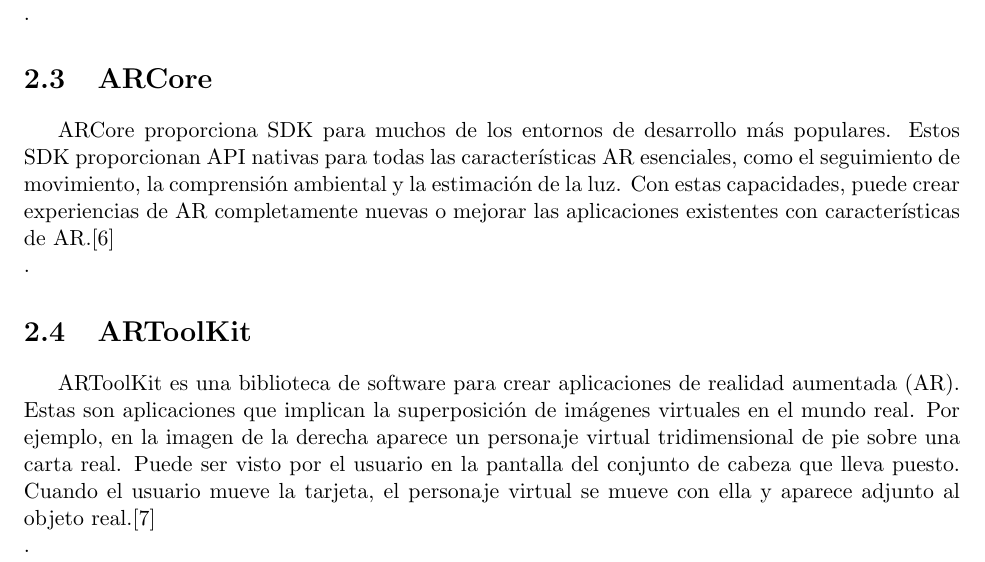
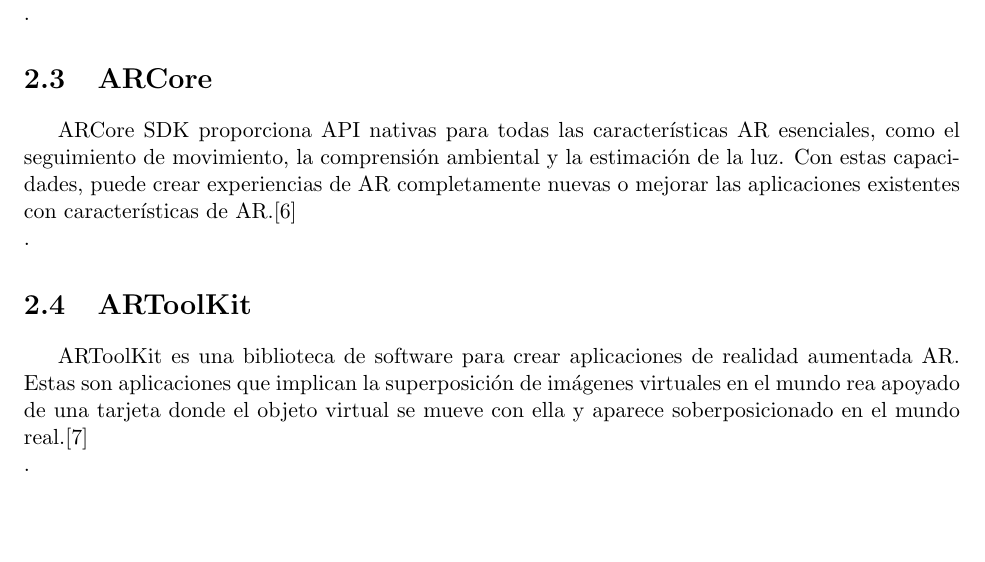
Before and after one commit to Steven0110/TT2018-A002, a LaTeX document (tituloTT-numeroTT-MobileD/nombreTT-numeroDeTT.tex, which reads tituloTT-numeroTT-MobileD/marcoTeorico/secciones/ARCore.tex, tituloTT-numeroTT-MobileD/marcoTeorico/secciones/ARToolKit.tex): part of page 10 of 11, cut so that both start at the same text, the shorter picture padded with empty space. Compiled offline with pdfLaTeX.

Commit message:
Se actualiza Arcorx

```diff
--- a/tituloTT-numeroTT-MobileD/marcoTeorico/secciones/ARCore.tex
+++ b/tituloTT-numeroTT-MobileD/marcoTeorico/secciones/ARCore.tex
@@ -1,2 +1,2 @@
 \section{ARCore}
-ARCore proporciona SDK para muchos de los entornos de desarrollo más populares. Estos SDK proporcionan API nativas para todas las características AR esenciales, como el seguimiento de movimiento, la comprensión ambiental y la estimación de la luz. Con estas capacidades, puede crear experiencias de AR completamente nuevas o mejorar las aplicaciones existentes con características de AR.[6] \\.\par
+ARCore SDK proporciona API nativas para todas las características AR esenciales, como el seguimiento de movimiento, la comprensión ambiental y la estimación de la luz. Con estas capacidades, puede crear experiencias de AR completamente nuevas o mejorar las aplicaciones existentes con características de AR.[6] \\.\par
--- a/tituloTT-numeroTT-MobileD/marcoTeorico/secciones/ARToolKit.tex
+++ b/tituloTT-numeroTT-MobileD/marcoTeorico/secciones/ARToolKit.tex
@@ -1,2 +1,2 @@
 \section{ARToolKit}
-ARToolKit es una biblioteca de software para crear aplicaciones de realidad aumentada (AR). Estas son aplicaciones que implican la superposición de imágenes virtuales en el mundo real. Por ejemplo, en la imagen de la derecha aparece un personaje virtual tridimensional de pie sobre una carta real. Puede ser visto por el usuario en la pantalla del conjunto de cabeza que lleva puesto. Cuando el usuario mueve la tarjeta, el personaje virtual se mueve con ella y aparece adjunto al objeto real.[7]\\.\par
+ARToolKit es una biblioteca de software para crear aplicaciones de realidad aumentada AR. Estas son aplicaciones que implican la superposición de imágenes virtuales en el mundo rea apoyado de una tarjeta donde el objeto virtual se mueve con ella y aparece soberposicionado en el mundo real.[7]\\.\par
```
